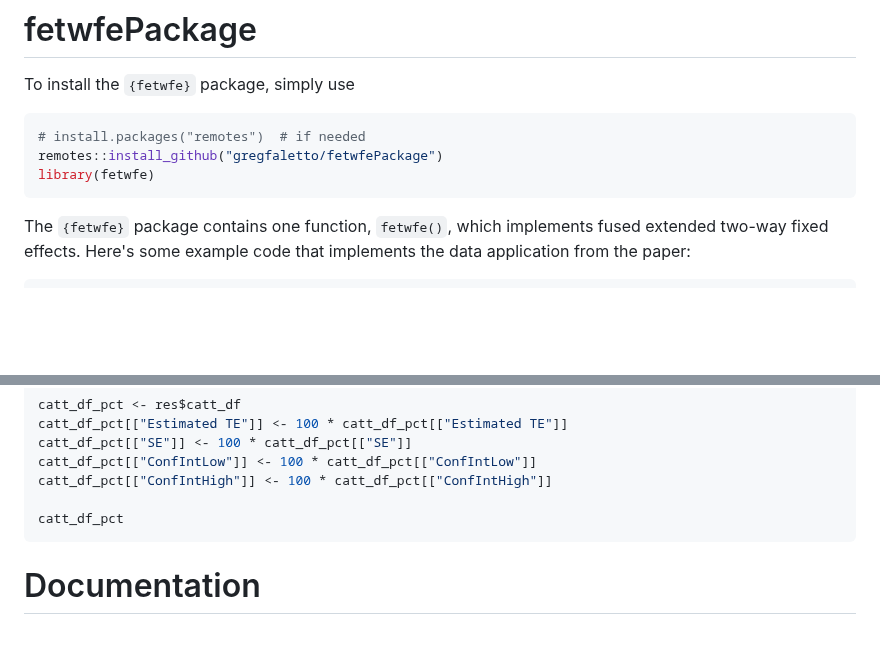
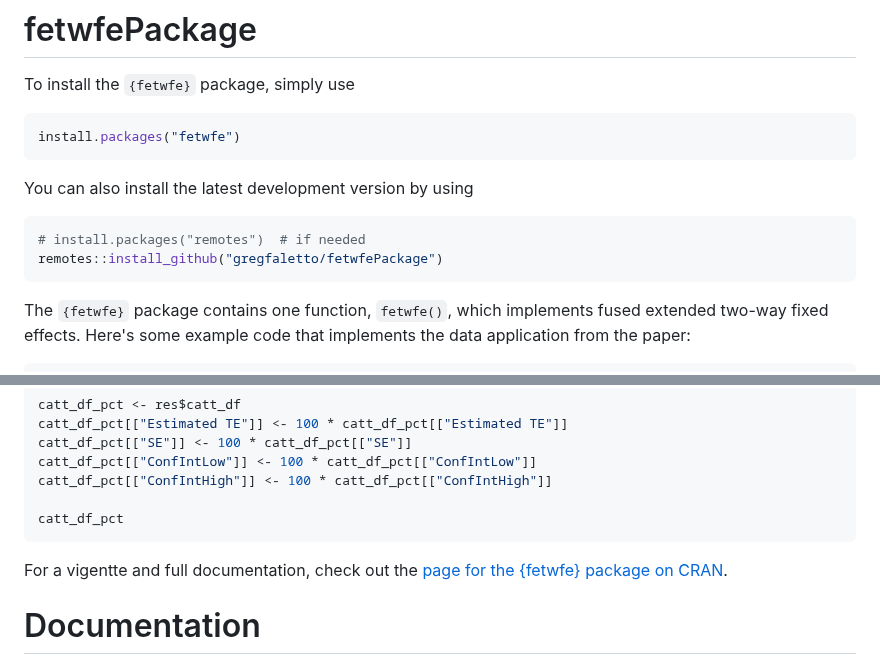
Before and after one commit to gregfaletto/fetwfePackage, a Markdown page: README.md, 2 parts joined by grey strips. Rendered like a GitHub page; blank space fills up the shorter version.

Commit message:
Update README.md with CRAN information

````diff
--- a/README.md
+++ b/README.md
@@ -12,9 +12,13 @@ The `{fetwfe}` package implements *fused extended two-way fixed effects* (FETWFE
 To install the `{fetwfe}` package, simply use
 
 ```R
+install.packages("fetwfe")
+```
+
+You can also install the latest development version by using
+```R
 # install.packages("remotes")  # if needed
 remotes::install_github("gregfaletto/fetwfePackage")
-library(fetwfe)
 ```
 
 The `{fetwfe}` package contains one function, `fetwfe()`, which implements fused extended two-way fixed effects. Here's some example code that implements the data application from the paper:
@@ -59,6 +63,8 @@ catt_df_pct[["ConfIntHigh"]] <- 100 * catt_df_pct[["ConfIntHigh"]]
 
 catt_df_pct
 ```
+
+For a vigentte and full documentation, check out the [page for the {fetwfe} package on CRAN](https://cran.r-project.org/web/packages/fetwfe/index.html).
 
 # Documentation
 
````
